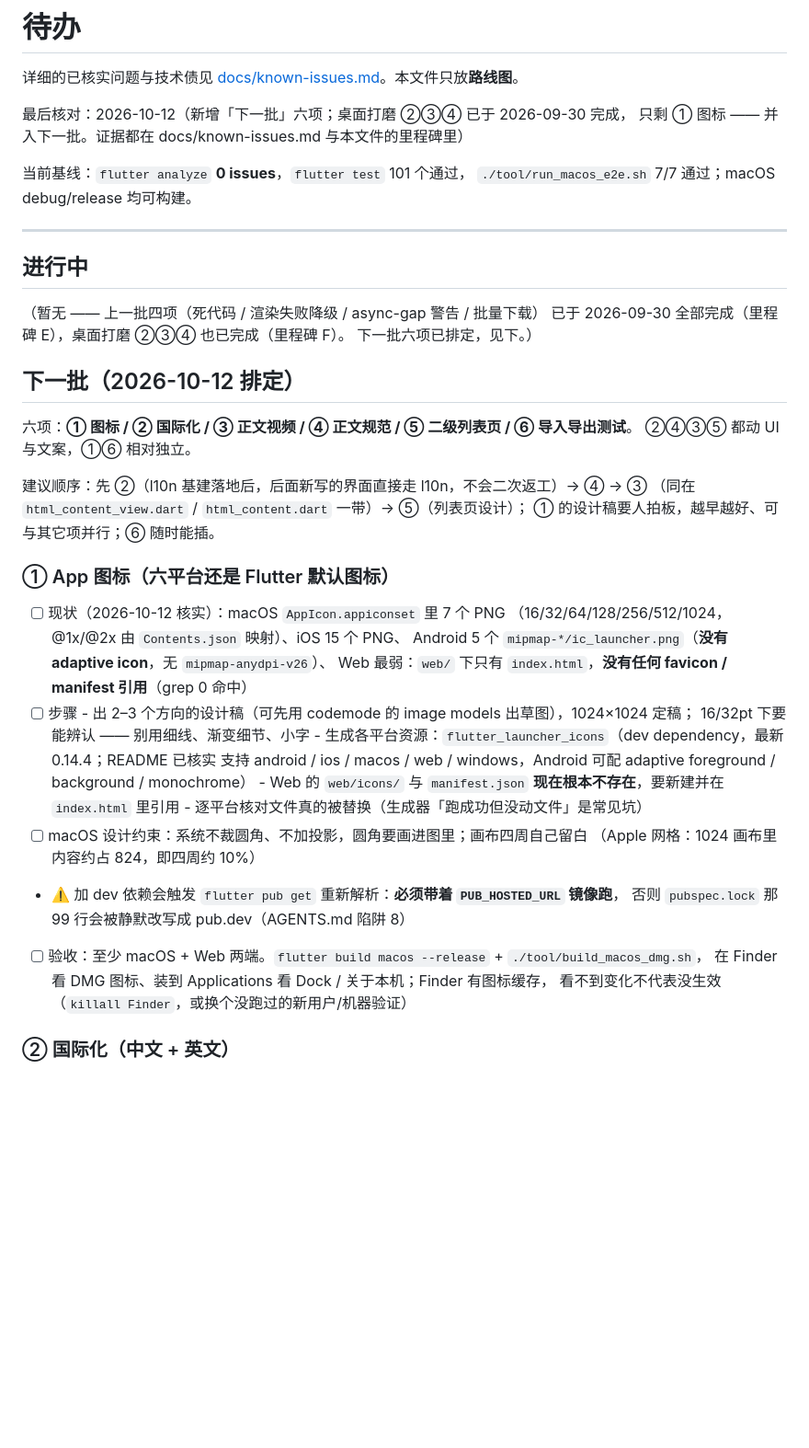
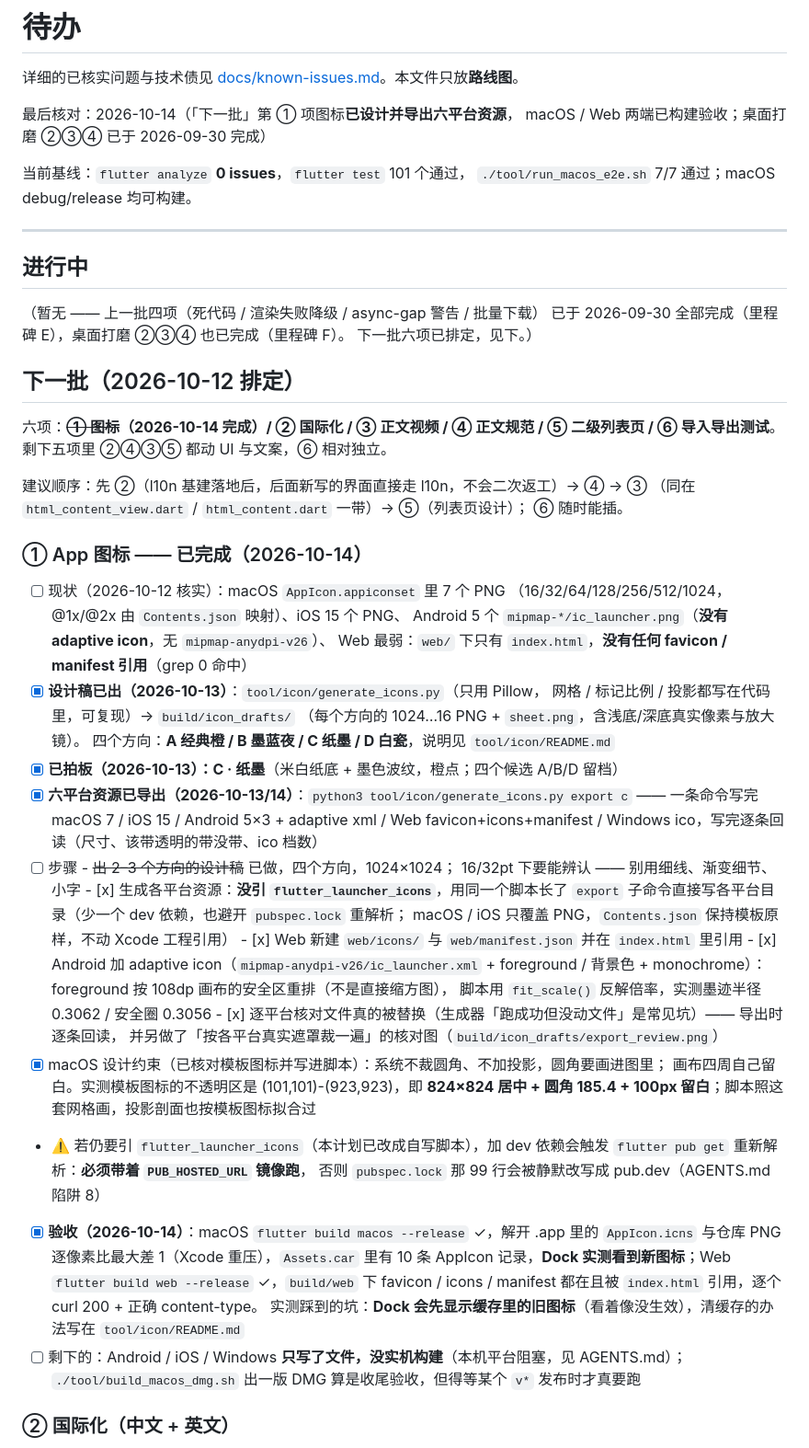
Before and after one commit to yuefeiduzi/rss-reader, a Markdown page: TODO.md, the part around one of its changes. Shown at 92% size. Rendered like a GitHub page; blank space fills up the shorter version.

Commit message:
docs: 图标那件事收尾（TODO 勾掉，AGENTS 补 tool/icon 与图标缓存陷阱）
- TODO：① 标记完成，写下六平台资源现状、验收记录与仍缺的实机验证
- AGENTS：tool 树加 tool/icon/；新增陷阱 10「换了图标 Dock 里没变化 = 图标缓存」
  （实测：二进制里已是新图标，Dock 里仍是缓存里那张旧的；清缓存的命令在
  tool/icon/README.md，另记下 qlmanage -t 在本机会卡死不返回）

```diff
--- a/TODO.md
+++ b/TODO.md
@@ -2,8 +2,8 @@
 
 详细的已核实问题与技术债见 [docs/known-issues.md](docs/known-issues.md)。本文件只放**路线图**。
 
-最后核对：2026-10-12（新增「下一批」六项；桌面打磨 ②③④ 已于 2026-09-30 完成，
-只剩 ① 图标 —— 并入下一批。证据都在 docs/known-issues.md 与本文件的里程碑里）
+最后核对：2026-10-14（「下一批」第 ① 项图标**已设计并导出六平台资源**，
+macOS / Web 两端已构建验收；桌面打磨 ②③④ 已于 2026-09-30 完成）
 
 当前基线：`flutter analyze` **0 issues**，`flutter test` 101 个通过，
 `./tool/run_macos_e2e.sh` 7/7 通过；macOS debug/release 均可构建。
@@ -18,34 +18,54 @@
 
 ## 下一批（2026-10-12 排定）
 
-六项：**① 图标 / ② 国际化 / ③ 正文视频 / ④ 正文规范 / ⑤ 二级列表页 / ⑥ 导入导出测试**。
-②④③⑤ 都动 UI 与文案，①⑥ 相对独立。
+六项：**~~① 图标~~（2026-10-14 完成）/ ② 国际化 / ③ 正文视频 / ④ 正文规范 /
+⑤ 二级列表页 / ⑥ 导入导出测试**。
+剩下五项里 ②④③⑤ 都动 UI 与文案，⑥ 相对独立。
 
 建议顺序：先 ②（l10n 基建落地后，后面新写的界面直接走 l10n，不会二次返工）→ ④ → ③
 （同在 `html_content_view.dart` / `html_content.dart` 一带）→ ⑤（列表页设计）；
-① 的设计稿要人拍板，越早越好、可与其它项并行；⑥ 随时能插。
+⑥ 随时能插。
 
-### ① App 图标（六平台还是 Flutter 默认图标）
+### ① App 图标 —— 已完成（2026-10-14）
 
 - [ ] 现状（2026-10-12 核实）：macOS `AppIcon.appiconset` 里 7 个 PNG
       （16/32/64/128/256/512/1024，@1x/@2x 由 `Contents.json` 映射）、iOS 15 个 PNG、
       Android 5 个 `mipmap-*/ic_launcher.png`（**没有 adaptive icon**，无 `mipmap-anydpi-v26`）、
       Web 最弱：`web/` 下只有 `index.html`，**没有任何 favicon / manifest 引用**（grep 0 命中）
+- [x] **设计稿已出（2026-10-13）**：`tool/icon/generate_icons.py`（只用 Pillow，
+      网格 / 标记比例 / 投影都写在代码里，可复现）→ `build/icon_drafts/`
+      （每个方向的 1024…16 PNG + `sheet.png`，含浅底/深底真实像素与放大镜）。
+      四个方向：**A 经典橙 / B 墨蓝夜 / C 纸墨 / D 白瓷**，说明见 `tool/icon/README.md`
+- [x] **已拍板（2026-10-13）：C · 纸墨**（米白纸底 + 墨色波纹，橙点；四个候选 A/B/D 留档）
+- [x] **六平台资源已导出（2026-10-13/14）**：`python3 tool/icon/generate_icons.py export c`
+      —— 一条命令写完 macOS 7 / iOS 15 / Android 5×3 + adaptive xml / Web favicon+icons+manifest /
+      Windows ico，写完逐条回读（尺寸、该带透明的带没带、ico 档数）
 - [ ] 步骤
-      - 出 2–3 个方向的设计稿（可先用 codemode 的 image models 出草图），1024×1024 定稿；
+      - ~~出 2–3 个方向的设计稿~~ 已做，四个方向，1024×1024；
         16/32pt 下要能辨认 —— 别用细线、渐变细节、小字
-      - 生成各平台资源：`flutter_launcher_icons`（dev dependency，最新 0.14.4；README 已核实
-        支持 android / ios / macos / web / windows，Android 可配 adaptive
-        foreground / background / monochrome）
-      - Web 的 `web/icons/` 与 `manifest.json` **现在根本不存在**，要新建并在 `index.html` 里引用
-      - 逐平台核对文件真的被替换（生成器「跑成功但没动文件」是常见坑）
-- [ ] macOS 设计约束：系统不裁圆角、不加投影，圆角要画进图里；画布四周自己留白
-      （Apple 网格：1024 画布里内容约占 824，即四周约 10%）
-- ⚠️ 加 dev 依赖会触发 `flutter pub get` 重新解析：**必须带着 `PUB_HOSTED_URL` 镜像跑**，
+      - [x] 生成各平台资源：**没引 `flutter_launcher_icons`**，用同一个脚本长了 `export`
+        子命令直接写各平台目录（少一个 dev 依赖，也避开 `pubspec.lock` 重解析；
+        macOS / iOS 只覆盖 PNG，`Contents.json` 保持模板原样，不动 Xcode 工程引用）
+      - [x] Web 新建 `web/icons/` 与 `web/manifest.json` 并在 `index.html` 里引用
+      - [x] Android 加 adaptive icon（`mipmap-anydpi-v26/ic_launcher.xml` + foreground /
+        背景色 + monochrome）：foreground 按 108dp 画布的安全区重排（不是直接缩方图），
+        脚本用 `fit_scale()` 反解倍率，实测墨迹半径 0.3062 / 安全圈 0.3056
+      - [x] 逐平台核对文件真的被替换（生成器「跑成功但没动文件」是常见坑）—— 导出时逐条回读，
+        并另做了「按各平台真实遮罩裁一遍」的核对图（`build/icon_drafts/export_review.png`）
+- [x] macOS 设计约束（已核对模板图标并写进脚本）：系统不裁圆角、不加投影，圆角要画进图里；
+      画布四周自己留白。实测模板图标的不透明区是 (101,101)-(923,923)，即
+      **824×824 居中 + 圆角 185.4 + 100px 留白**；脚本照这套网格画，投影剖面也按模板图标拟合过
+- ⚠️ 若仍要引 `flutter_launcher_icons`（本计划已改成自写脚本），加 dev 依赖会触发
+      `flutter pub get` 重新解析：**必须带着 `PUB_HOSTED_URL` 镜像跑**，
       否则 `pubspec.lock` 那 99 行会被静默改写成 pub.dev（AGENTS.md 陷阱 8）
-- [ ] 验收：至少 macOS + Web 两端。`flutter build macos --release` + `./tool/build_macos_dmg.sh`，
-      在 Finder 看 DMG 图标、装到 Applications 看 Dock / 关于本机；Finder 有图标缓存，
-      看不到变化不代表没生效（`killall Finder`，或换个没跑过的新用户/机器验证）
+- [x] **验收（2026-10-14）**：macOS `flutter build macos --release` ✓，解开 .app 里的
+      `AppIcon.icns` 与仓库 PNG 逐像素比最大差 1（Xcode 重压），`Assets.car` 里有 10 条 AppIcon
+      记录，**Dock 实测看到新图标**；Web `flutter build web --release` ✓，`build/web` 下
+      favicon / icons / manifest 都在且被 `index.html` 引用，逐个 curl 200 + 正确 content-type。
+      实测踩到的坑：**Dock 会先显示缓存里的旧图标**（看着像没生效），清缓存的办法写在
+      `tool/icon/README.md`
+- [ ] 剩下的：Android / iOS / Windows **只写了文件，没实机构建**（本机平台阻塞，见 AGENTS.md）；
+      `./tool/build_macos_dmg.sh` 出一版 DMG 算是收尾验收，但得等某个 `v*` 发布时才真要跑
 
 ### ② 国际化（中文 + 英文）
 
```
Also changed, not shown: other parts of TODO.md (+5 -3 lines), AGENTS.md (+13 -1 lines).
